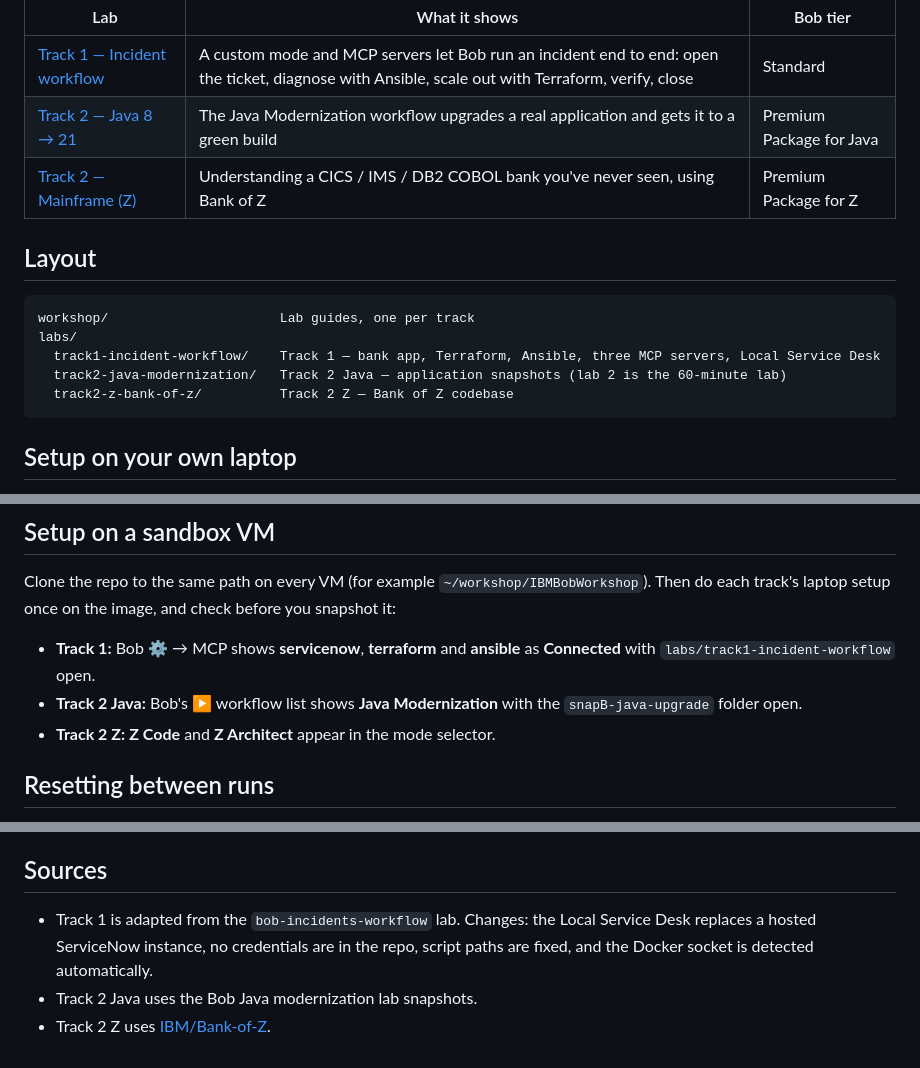
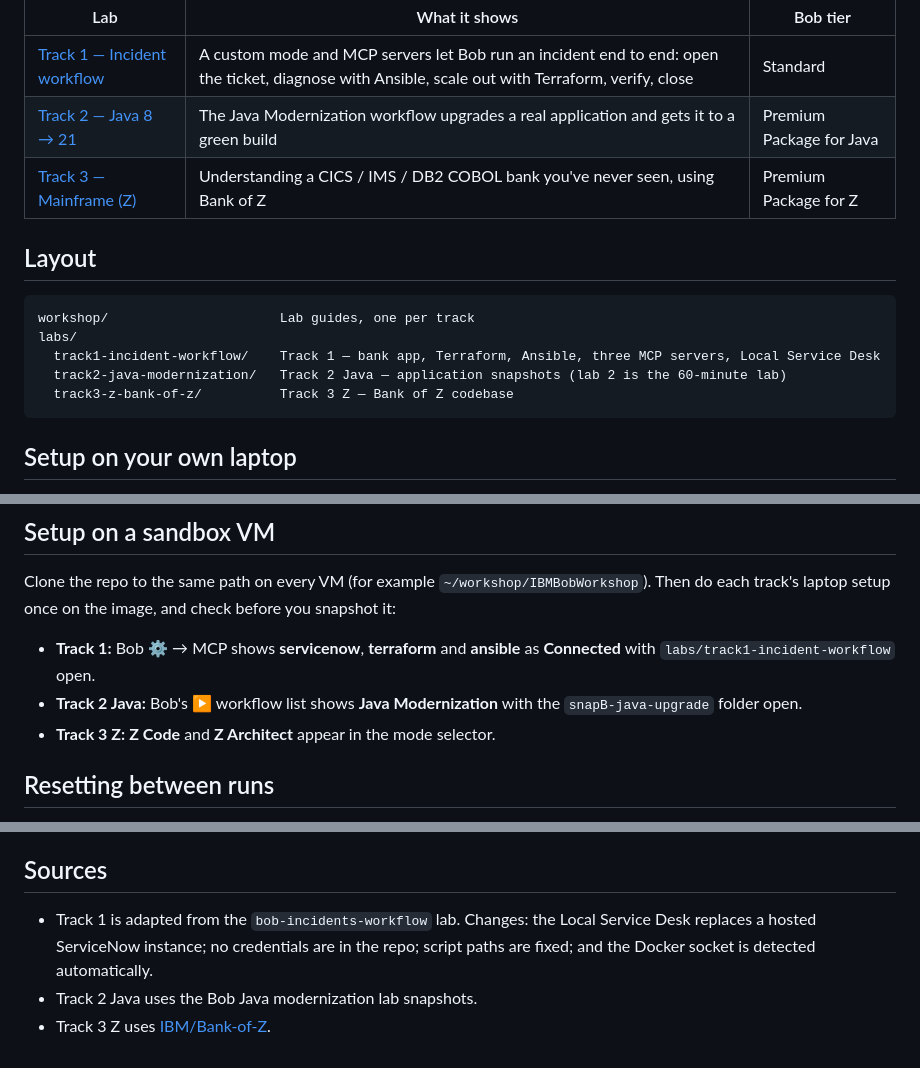
Before and after one commit to vandepol/IBMBobWorkshop, a Markdown page: README.md, 3 parts joined by grey strips. Rendered like a GitHub page.

````diff
--- a/README.md
+++ b/README.md
@@ -6,7 +6,7 @@ Hands-on labs for IBM Bob, each about 60 minutes. Participants can run them on a
 |---|---|---|
 | [Track 1 — Incident workflow](workshop/LAB-TRACK1-Bob-Standard-60min-v2.md) | A custom mode and MCP servers let Bob run an incident end to end: open the ticket, diagnose with Ansible, scale out with Terraform, verify, close | Standard |
 | [Track 2 — Java 8 → 21](workshop/LAB-TRACK2-Premium-Java-60min.md) | The Java Modernization workflow upgrades a real application and gets it to a green build | Premium Package for Java |
-| [Track 2 — Mainframe (Z)](workshop/LAB-TRACK2-Premium-Z-60min.md) | Understanding a CICS / IMS / DB2 COBOL bank you've never seen, using Bank of Z | Premium Package for Z |
+| [Track 3 — Mainframe (Z)](workshop/LAB-TRACK3-Premium-Z-60min.md) | Understanding a CICS / IMS / DB2 COBOL bank you've never seen, using Bank of Z | Premium Package for Z |
 
 ## Layout
 
@@ -15,7 +15,7 @@ workshop/                      Lab guides, one per track
 labs/
   track1-incident-workflow/    Track 1 — bank app, Terraform, Ansible, three MCP servers, Local Service Desk
   track2-java-modernization/   Track 2 Java — application snapshots (lab 2 is the 60-minute lab)
-  track2-z-bank-of-z/          Track 2 Z — Bank of Z codebase
+  track3-z-bank-of-z/          Track 3 Z — Bank of Z codebase
 ```
 
 ## Setup on your own laptop
@@ -43,7 +43,7 @@ Clone the repo to the same path on every VM (for example `~/workshop/IBMBobWorks
 
 - **Track 1:** Bob ⚙ → MCP shows **servicenow**, **terraform** and **ansible** as **Connected** with `labs/track1-incident-workflow` open.
 - **Track 2 Java:** Bob's ▶ workflow list shows **Java Modernization** with the `snapB-java-upgrade` folder open.
-- **Track 2 Z:** **Z Code** and **Z Architect** appear in the mode selector.
+- **Track 3 Z:** **Z Code** and **Z Architect** appear in the mode selector.
 
 ## Resetting between runs
 
@@ -55,6 +55,6 @@ The sample applications ship with demo logins (for example `demo` / `demo123` fo
 
 ## Sources
 
-- Track 1 is adapted from the `bob-incidents-workflow` lab. Changes: the Local Service Desk replaces a hosted ServiceNow instance, no credentials are in the repo, script paths are fixed, and the Docker socket is detected automatically.
+- Track 1 is adapted from the `bob-incidents-workflow` lab. Changes: the Local Service Desk replaces a hosted ServiceNow instance; no credentials are in the repo; script paths are fixed; and the Docker socket is detected automatically.
 - Track 2 Java uses the Bob Java modernization lab snapshots.
-- Track 2 Z uses [IBM/Bank-of-Z](https://github.com/IBM/Bank-of-Z).
+- Track 3 Z uses [IBM/Bank-of-Z](https://github.com/IBM/Bank-of-Z).
````
